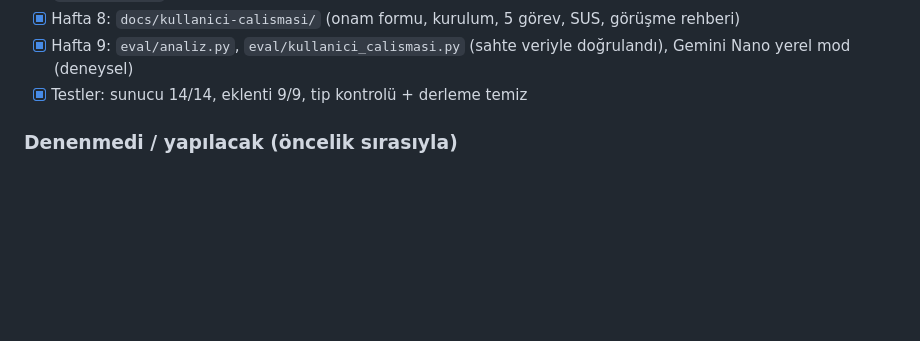
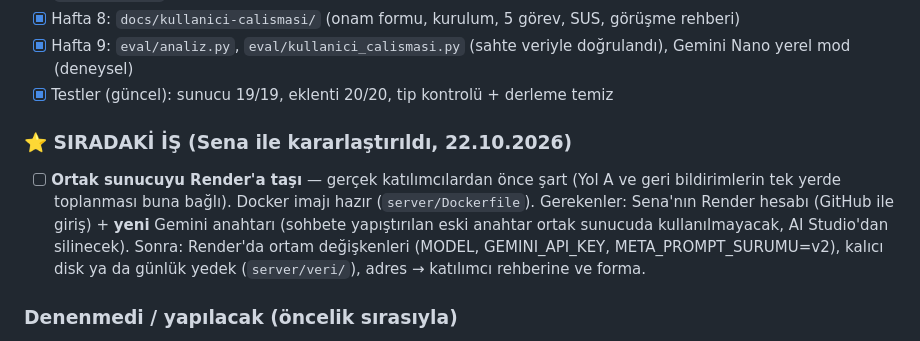
Before and after one commit to SENA-o7/smarter-prompt, a Markdown page: CLAUDE.md, the part around the change. Rendered like a GitHub page; blank space fills up the shorter version.

Commit message:
docs: CLAUDE.md'ye sıradaki iş olarak Render'a taşıma eklendi
Co-Authored-By: Claude Opus 5.5 <noreply@anthropic.com>

```diff
--- a/CLAUDE.md
+++ b/CLAUDE.md
@@ -88,7 +88,14 @@ ama **tarayıcıda hiç denenmedi**. Kalanlar çoğunlukla insan işi (tarayıc
 - [x] Hafta 7: `/event` anonim seçim kaydı (prompt metni yok, fazladan alan reddedilir), "düzenlendi" takibi, `eval/judge.py`
 - [x] Hafta 8: `docs/kullanici-calismasi/` (onam formu, kurulum, 5 görev, SUS, görüşme rehberi)
 - [x] Hafta 9: `eval/analiz.py`, `eval/kullanici_calismasi.py` (sahte veriyle doğrulandı), Gemini Nano yerel mod (deneysel)
-- [x] Testler: sunucu 14/14, eklenti 9/9, tip kontrolü + derleme temiz
+- [x] Testler (güncel): sunucu 19/19, eklenti 20/20, tip kontrolü + derleme temiz
+
+### ⭐ SIRADAKİ İŞ (Sena ile kararlaştırıldı, 22.10.2026)
+- [ ] **Ortak sunucuyu Render'a taşı** — gerçek katılımcılardan önce şart (Yol A ve geri bildirimlerin tek yerde
+      toplanması buna bağlı). Docker imajı hazır (`server/Dockerfile`). Gerekenler: Sena'nın Render hesabı (GitHub ile
+      giriş) + **yeni** Gemini anahtarı (sohbete yapıştırılan eski anahtar ortak sunucuda kullanılmayacak, AI Studio'dan
+      silinecek). Sonra: Render'da ortam değişkenleri (MODEL, GEMINI_API_KEY, META_PROMPT_SURUMU=v2), kalıcı disk ya da
+      günlük yedek (`server/veri/`), adres → katılımcı rehberine ve forma.
 
 ### Denenmedi / yapılacak (öncelik sırasıyla)
 - [ ] **Boşluk doldurma katman 3:** göndermeden önce yumuşak uyarı → `docs/kararlar/0004-bosluk-doldurma.md`. Ön koşul: tarayıcı testi
```
